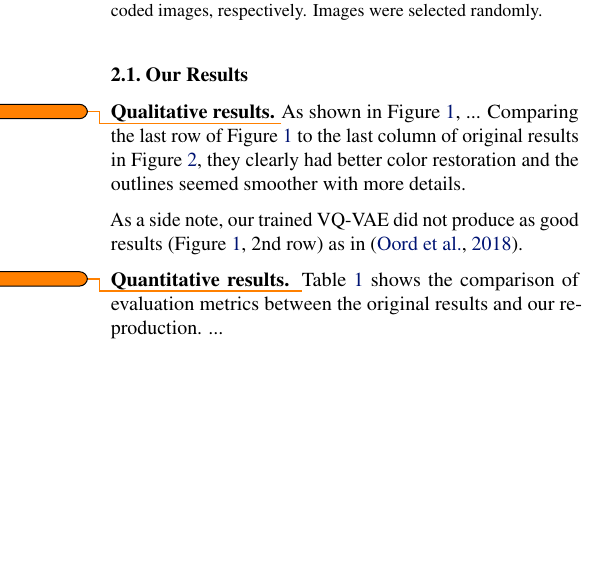
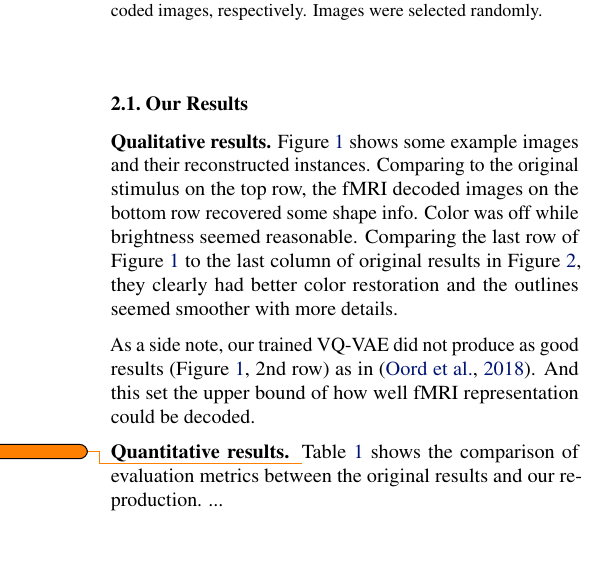
Before and after one commit to lyiqian/vq-fmri, a LaTeX paper (report/report.tex): part of one column of page 2 of 3, cut so that both start at the same text, the shorter picture padded with empty space. Compiled offline with pdfLaTeX.

Commit message:
Complete TODO for qual. results

```diff
--- a/report/report.tex
+++ b/report/report.tex
@@ -160,14 +160,11 @@ After implementing with PyTorch, we first trained a VQ-VAE on ImageNet as all re
 \end{figure}
 
 
-\textbf{Qualitative results.}
-\todo
-
-As shown in \cref{decoded-imgs}, ...
+\textbf{Qualitative results.} \cref{decoded-imgs} shows some example images and their reconstructed instances. Comparing to the original stimulus on the top row, the fMRI decoded  images on the bottom row recovered some shape info. Color was off while brightness seemed reasonable.
 Comparing the last row of \cref{decoded-imgs} to the last column of original results in \cref{orig-figure}, they clearly had better color restoration and the outlines seemed smoother with more details.
 
 
-As a side note, our trained VQ-VAE did not produce as good results (\cref{decoded-imgs}, 2nd row) as in \cite{oordNeuralDiscreteRepresentation2018}.
+As a side note, our trained VQ-VAE did not produce as good results (\cref{decoded-imgs}, 2nd row) as in \cite{oordNeuralDiscreteRepresentation2018}. And this set the upper bound of how well fMRI representation could be decoded.
 
 
 \textbf{Quantitative results.}
```
